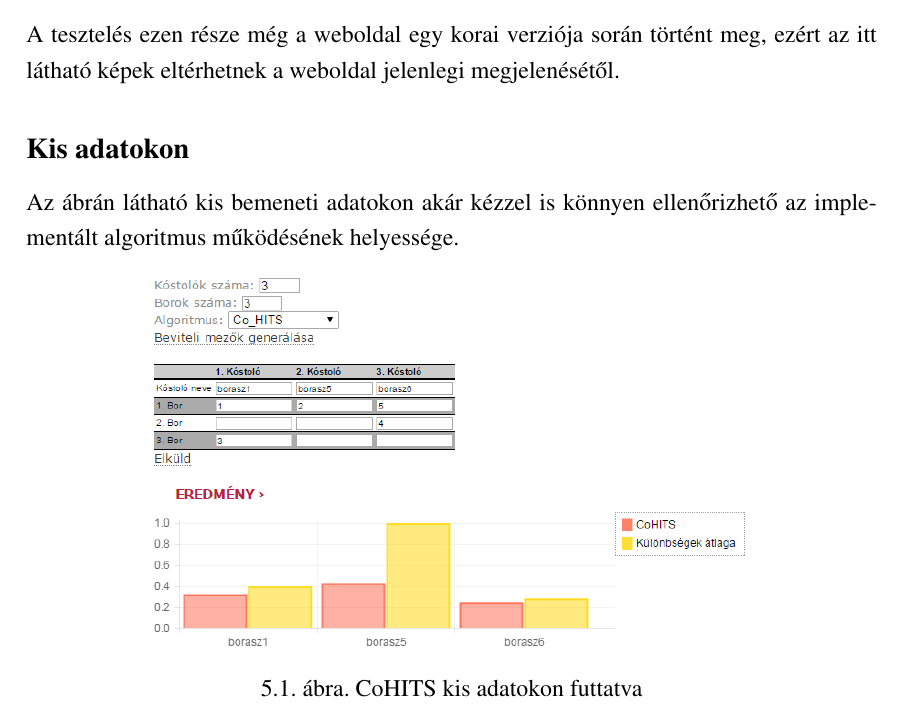
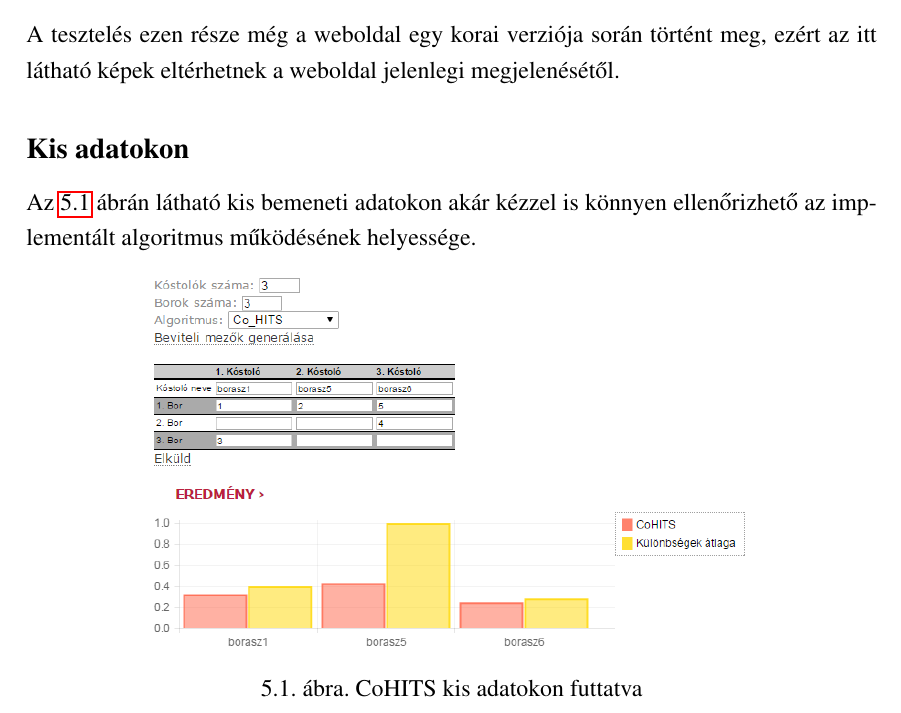
Before and after one commit to TomVarga/borkostolas_szakdolgozat, a LaTeX document (VargaTamas.tex): part of page 67 of 76, cut so that both start at the same text. Compiled offline with pdfLaTeX; the source files are stored in an older character set and shown here as Unicode.

Commit message:
ref ábra

```diff
--- a/VargaTamas.tex
+++ b/VargaTamas.tex
@@ -1570,7 +1570,7 @@
 	A tesztelés ezen része még a weboldal egy korai verziója során történt meg, ezért az itt látható képek eltérhetnek a weboldal jelenlegi megjelenésétől.
 
 	\subsection*{Kis adatokon}
-	Az ábrán látható kis bemeneti adatokon akár kézzel is könnyen ellenőrizhető az implementált algoritmus működésének helyessége.
+	Az \ref{fig:algoritmus_kis_adatok} ábrán látható kis bemeneti adatokon akár kézzel is könnyen ellenőrizhető az implementált algoritmus működésének helyessége.
 	\begin{figure}[h!]
 		\centering
 		\includegraphics[width=0.7\linewidth]{algoritmus_kis_adatok}
```
Also changed, not shown: VargaTamas.pdf, 2 other files.
